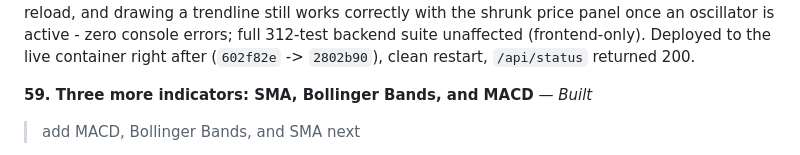
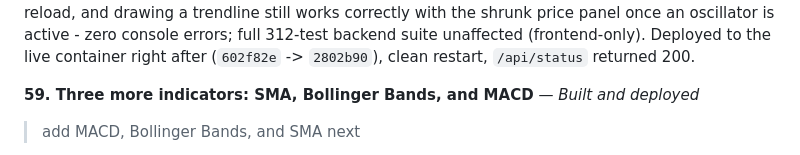
Before and after one commit to hnic29/Rolling-Papers-Stock-Bot, a Markdown page: docs/SESSION_LOG.md, the part around one of its changes. Drawn GitHub-style.

Commit message:
Note deploy of SMA/Bollinger Bands/MACD indicators in session log
Co-Authored-By: Claude Sonnet 5 <noreply@anthropic.com>

```diff
--- a/docs/SESSION_LOG.md
+++ b/docs/SESSION_LOG.md
@@ -326,6 +326,6 @@ Built from scratch: an indicator engine (`INDICATOR_TYPE_DEFS`, `computeEMASerie
 
 Verified rigorously, not just visually: hand-computed EMA(9) and RSI(14) reference values in a separate JS implementation inside the test script and compared them against the app's own `resolveIndicatorSeries` output - exact match to the last floating-point digit, including the layered "EMA of RSI" case (also an exact match), proving the math itself is correct, not just plausible-looking. Also confirmed in a real browser: the oscillator panel correctly appears/disappears as indicators are added/removed (chart height reflows both ways), the cycle guard correctly excludes RSI's own dependent (the EMA layered onto it) from RSI's own Source list, removing RSI correctly falls the layered EMA back to Close instead of going blank, settings and layering persist across a reload, and drawing a trendline still works correctly with the shrunk price panel once an oscillator is active - zero console errors; full 312-test backend suite unaffected (frontend-only). Deployed to the live container right after (`602f82e` -> `2802b90`), clean restart, `/api/status` returned 200.
 
-**59. Three more indicators: SMA, Bollinger Bands, and MACD** — *Built*
+**59. Three more indicators: SMA, Bollinger Bands, and MACD** — *Built and deployed*
 > add MACD, Bollinger Bands, and SMA next
 
```
Also changed, not shown: other parts of docs/SESSION_LOG.md (+1 -1 lines).
